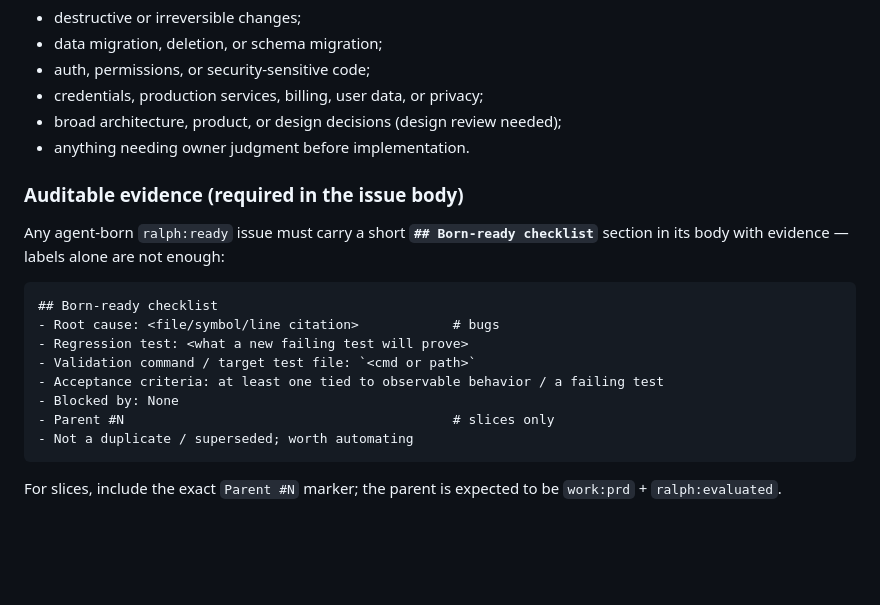
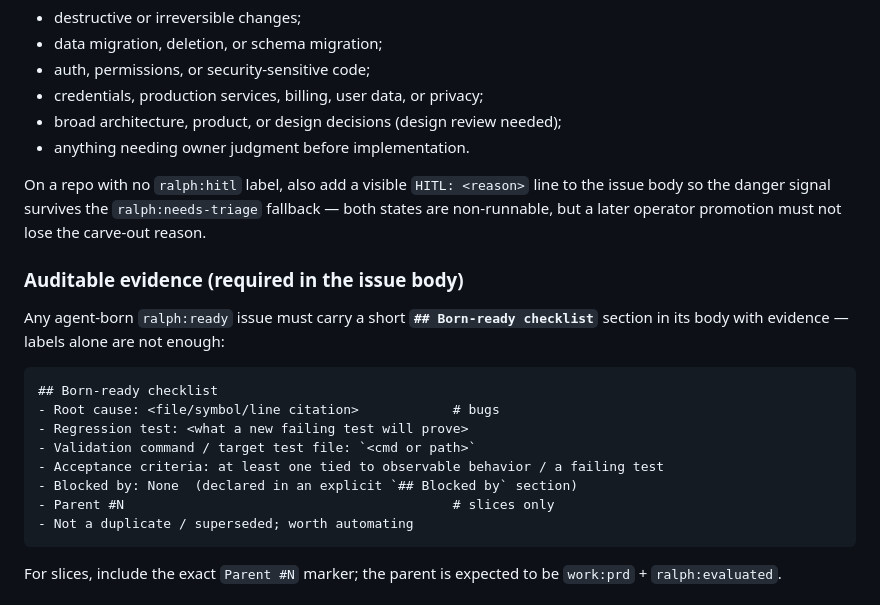
Before and after one commit to tjegbejimba/ralph-loop-dashboard, a Markdown page: docs/labels.md, the part around the change. Drawn GitHub-style; blank space fills up the shorter version.

Commit message:
Address dual review: scope queue prohibition, unify Blocked-by format, HITL fallback marker
- triage-contract.md: clarify the runtime prohibition applies to *probabilistic*
  triage output driving the queue/launch — the orchestrator's deterministic
  queue control is unaffected (fixes apparent contradiction with policy/prd-run).
- docs/labels.md + prd-run.md: standardize the born-ready blocker evidence on an
  explicit `## Blocked by` section saying `None` (was three divergent forms).
- docs/labels.md: on repos without a ralph:hitl label, require a visible
  `HITL: <reason>` body marker so a carve-out's danger signal survives the
  needs-triage fallback.

Co-authored-by: Copilot <223556219+Copilot@users.noreply.github.com>

````diff
--- a/docs/labels.md
+++ b/docs/labels.md
@@ -100,6 +100,11 @@ label) regardless of how well-specified the issue is, when it involves:
 - broad architecture, product, or design decisions (design review needed);
 - anything needing owner judgment before implementation.
 
+On a repo with no `ralph:hitl` label, also add a visible `HITL: <reason>` line to
+the issue body so the danger signal survives the `ralph:needs-triage` fallback —
+both states are non-runnable, but a later operator promotion must not lose the
+carve-out reason.
+
 ### Auditable evidence (required in the issue body)
 
 Any agent-born `ralph:ready` issue must carry a short **`## Born-ready
@@ -111,7 +116,7 @@ checklist`** section in its body with evidence — labels alone are not enough:
 - Regression test: <what a new failing test will prove>
 - Validation command / target test file: `<cmd or path>`
 - Acceptance criteria: at least one tied to observable behavior / a failing test
-- Blocked by: None
+- Blocked by: None  (declared in an explicit `## Blocked by` section)
 - Parent #N                                          # slices only
 - Not a duplicate / superseded; worth automating
 ```
````
Also changed, not shown: 2 other files.
